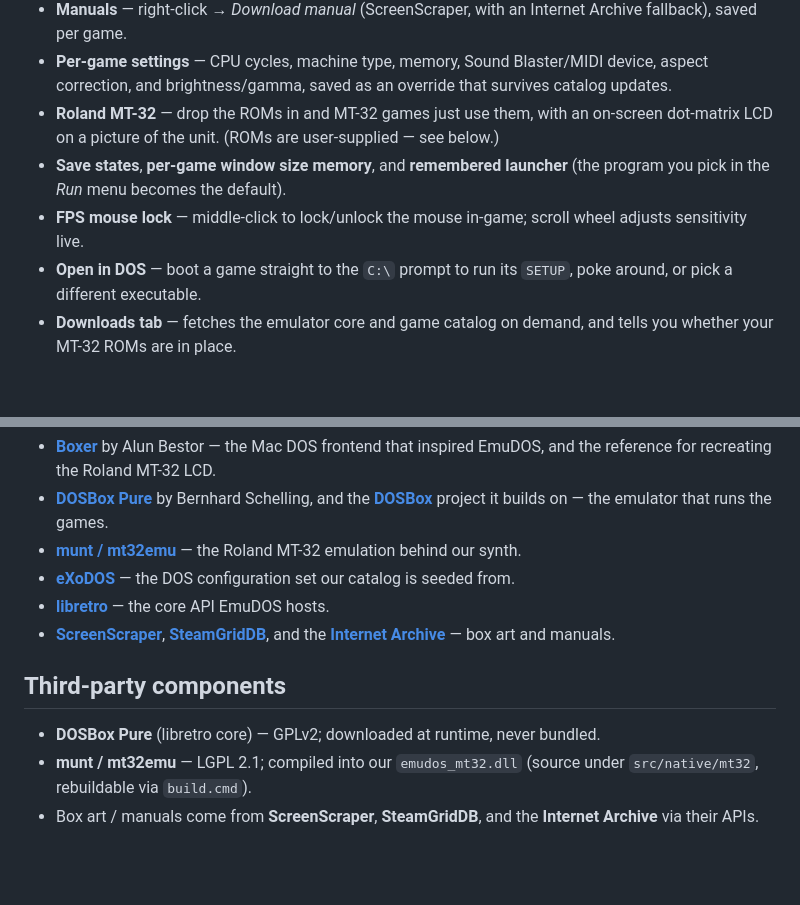
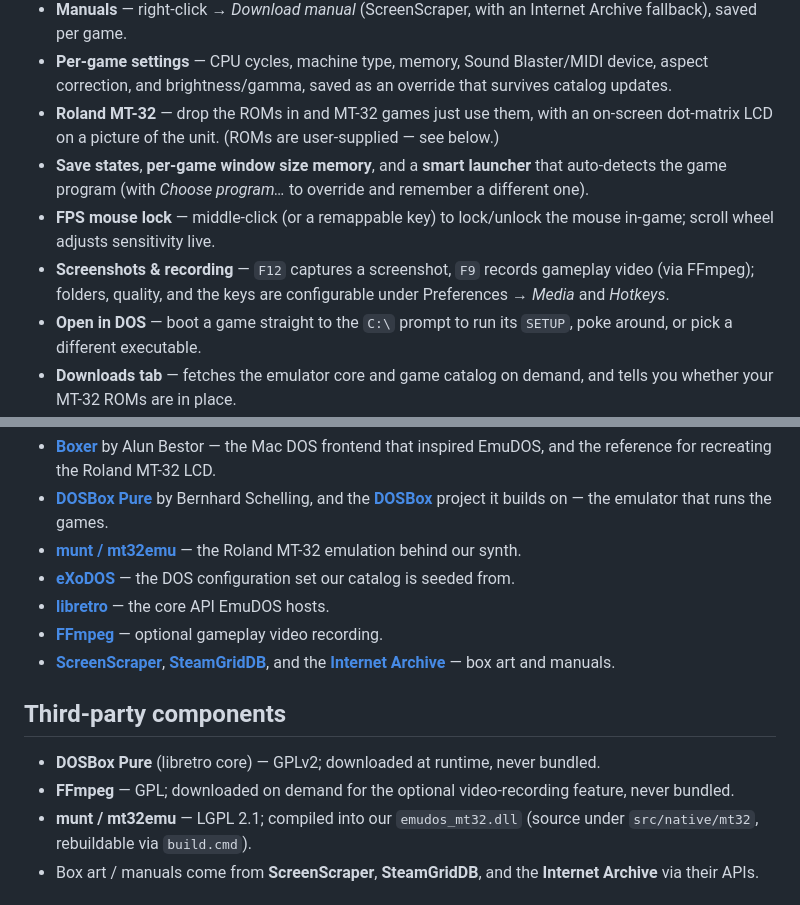
Before and after one commit to codingncaffeine/EmuDOS, a Markdown page: README.md, 2 parts joined by grey strips. GitHub-like rendering; blank space fills up the shorter version.

Commit message:
README: app logo header, FFmpeg credit, and capture feature
Add the EmuDOS logo to the top of the README, credit FFmpeg (Credits + third-party
components, GPL/downloaded-not-bundled), and note the screenshots/recording feature
plus the refreshed launcher and mouse-lock behaviour.

Co-Authored-By: Claude Opus 4.8 <noreply@anthropic.com>

```diff
--- a/README.md
+++ b/README.md
@@ -14,8 +16,9 @@ Inspired by [Boxer](http://boxerapp.com/) for the Mac, built Windows-first.
 - **Manuals** — right-click → *Download manual* (ScreenScraper, with an Internet Archive fallback), saved per game.
 - **Per-game settings** — CPU cycles, machine type, memory, Sound Blaster/MIDI device, aspect correction, and brightness/gamma, saved as an override that survives catalog updates.
 - **Roland MT-32** — drop the ROMs in and MT-32 games just use them, with an on-screen dot-matrix LCD on a picture of the unit. (ROMs are user-supplied — see below.)
-- **Save states**, **per-game window size memory**, and **remembered launcher** (the program you pick in the *Run* menu becomes the default).
-- **FPS mouse lock** — middle-click to lock/unlock the mouse in-game; scroll wheel adjusts sensitivity live.
+- **Save states**, **per-game window size memory**, and a **smart launcher** that auto-detects the game program (with *Choose program…* to override and remember a different one).
+- **FPS mouse lock** — middle-click (or a remappable key) to lock/unlock the mouse in-game; scroll wheel adjusts sensitivity live.
+- **Screenshots & recording** — `F12` captures a screenshot, `F9` records gameplay video (via FFmpeg); folders, quality, and the keys are configurable under Preferences → *Media* and *Hotkeys*.
 - **Open in DOS** — boot a game straight to the `C:\` prompt to run its `SETUP`, poke around, or pick a different executable.
 - **Downloads tab** — fetches the emulator core and game catalog on demand, and tells you whether your MT-32 ROMs are in place.
 
@@ -58,11 +61,13 @@ EmuDOS stands on the work of others, with thanks:
 - **[munt / mt32emu](https://github.com/munt/munt)** — the Roland MT-32 emulation behind our synth.
 - **[eXoDOS](https://www.retro-exo.com/exodos.html)** — the DOS configuration set our catalog is seeded from.
 - **[libretro](https://www.libretro.com/)** — the core API EmuDOS hosts.
+- **[FFmpeg](https://ffmpeg.org/)** — optional gameplay video recording.
 - **[ScreenScraper](https://www.screenscraper.fr/)**, **[SteamGridDB](https://www.steamgriddb.com/)**, and the **[Internet Archive](https://archive.org/)** — box art and manuals.
 
 ## Third-party components
 
 - **DOSBox Pure** (libretro core) — GPLv2; downloaded at runtime, never bundled.
+- **FFmpeg** — GPL; downloaded on demand for the optional video-recording feature, never bundled.
 - **munt / mt32emu** — LGPL 2.1; compiled into our `emudos_mt32.dll` (source under `src/native/mt32`, rebuildable via `build.cmd`).
 - Box art / manuals come from **ScreenScraper**, **SteamGridDB**, and the **Internet Archive** via their APIs.
 
```
Also changed, not shown: other parts of README.md (+3 -1 lines).
